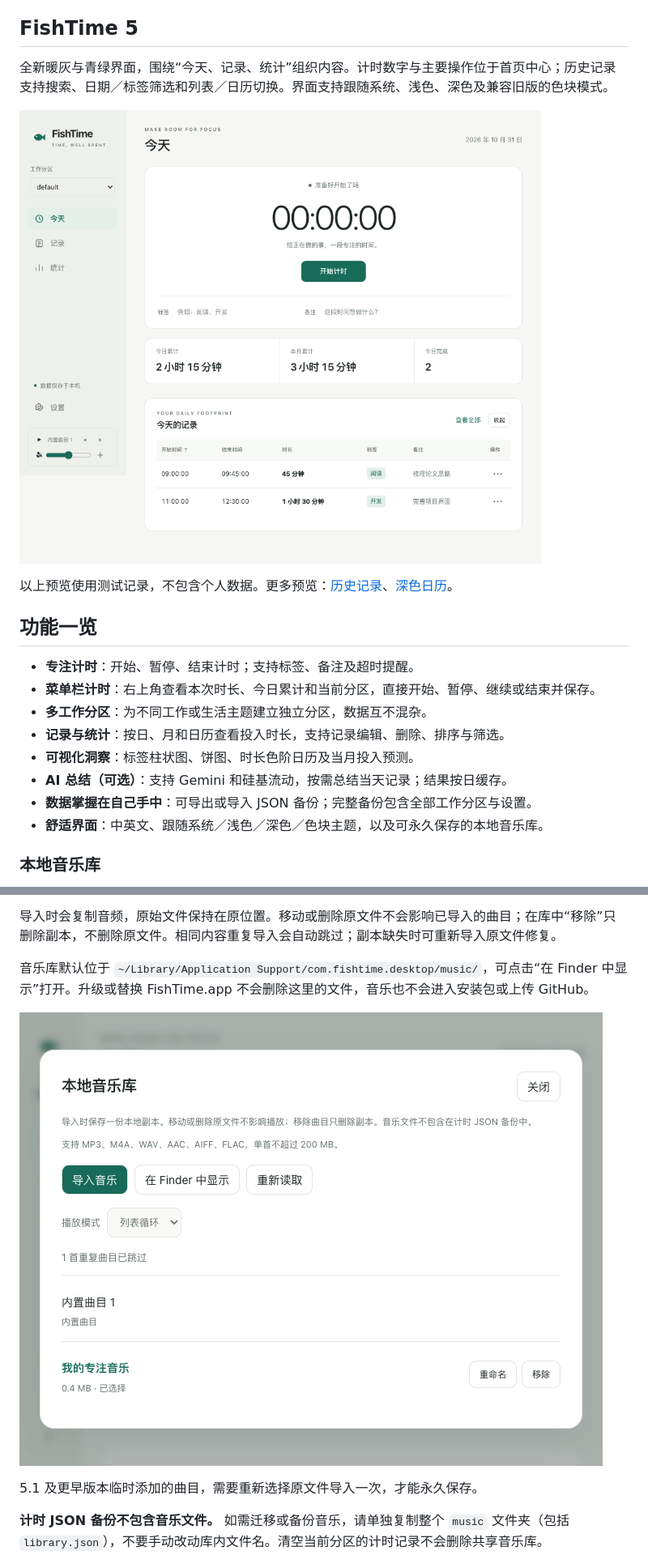
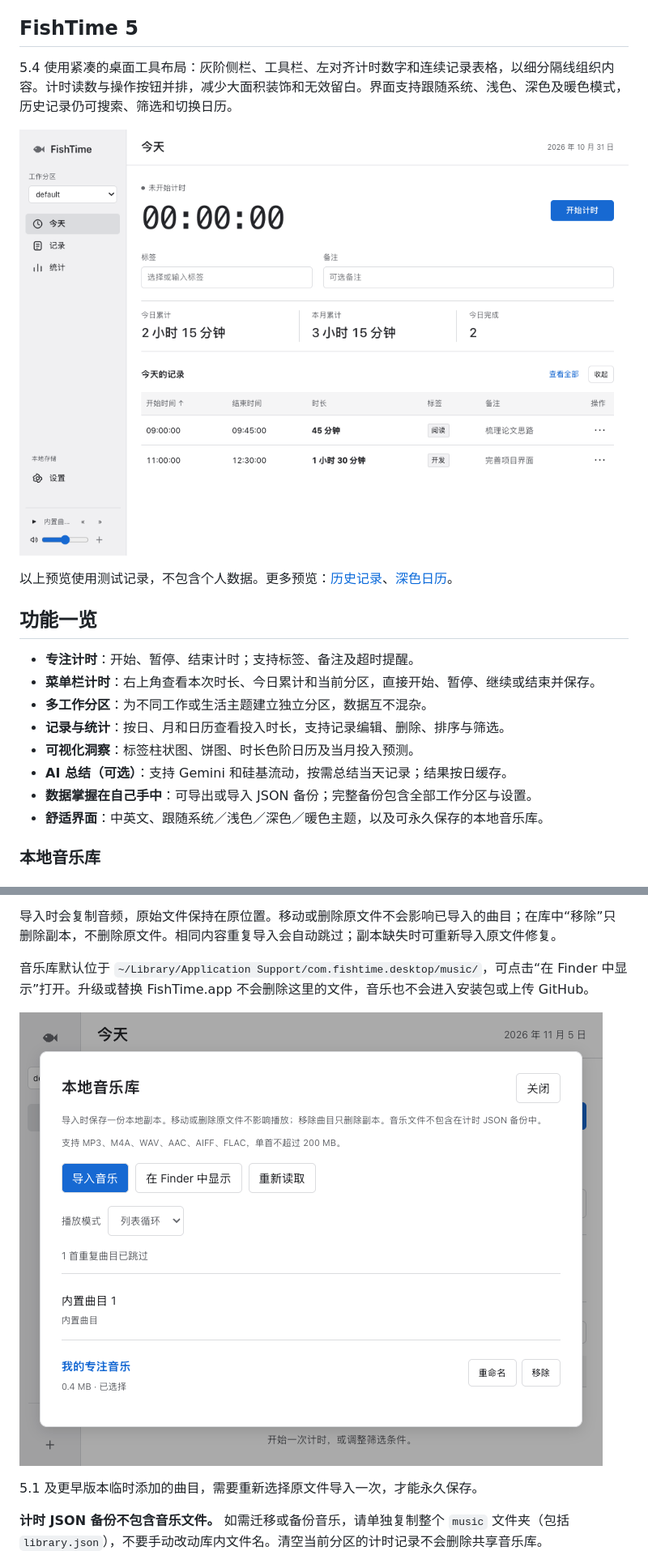
Before and after one commit to pxxiao-hz/FishTime, a Markdown page: README.md, 2 parts joined by grey strips. Shown at 81% size. Rendered like a GitHub page; pictures changed too: docs/screenshots/music-library.png, docs/screenshots/today.png.

```diff
--- a/README.md
+++ b/README.md
@@ -9,7 +9,7 @@ FishTime 坚持“本地优先”：计时记录默认只保存在电脑上，
 
 ## FishTime 5
 
-全新暖灰与青绿界面，围绕“今天、记录、统计”组织内容。计时数字与主要操作位于首页中心；历史记录支持搜索、日期／标签筛选和列表／日历切换。界面支持跟随系统、浅色、深色及兼容旧版的色块模式。
+5.4 使用紧凑的桌面工具布局：灰阶侧栏、工具栏、左对齐计时数字和连续记录表格，以细分隔线组织内容。计时读数与操作按钮并排，减少大面积装饰和无效留白。界面支持跟随系统、浅色、深色及暖色模式，历史记录仍可搜索、筛选和切换日历。
 
 ![FishTime 5 今天页](docs/screenshots/today.png)
 
@@ -24,7 +24,7 @@ FishTime 坚持“本地优先”：计时记录默认只保存在电脑上，
 - **可视化洞察**：标签柱状图、饼图、时长色阶日历及当月投入预测。
 - **AI 总结（可选）**：支持 Gemini 和硅基流动，按需总结当天记录；结果按日缓存。
 - **数据掌握在自己手中**：可导出或导入 JSON 备份；完整备份包含全部工作分区与设置。
-- **舒适界面**：中英文、跟随系统／浅色／深色／色块主题，以及可永久保存的本地音乐库。
+- **舒适界面**：中英文、跟随系统／浅色／深色／暖色主题，以及可永久保存的本地音乐库。
 
 ### 本地音乐库
 
```
Also changed, not shown: other parts of README.md (+7 -0 lines), docs/screenshots/calendar-dark.png, docs/screenshots/records.png, 9 other files.
